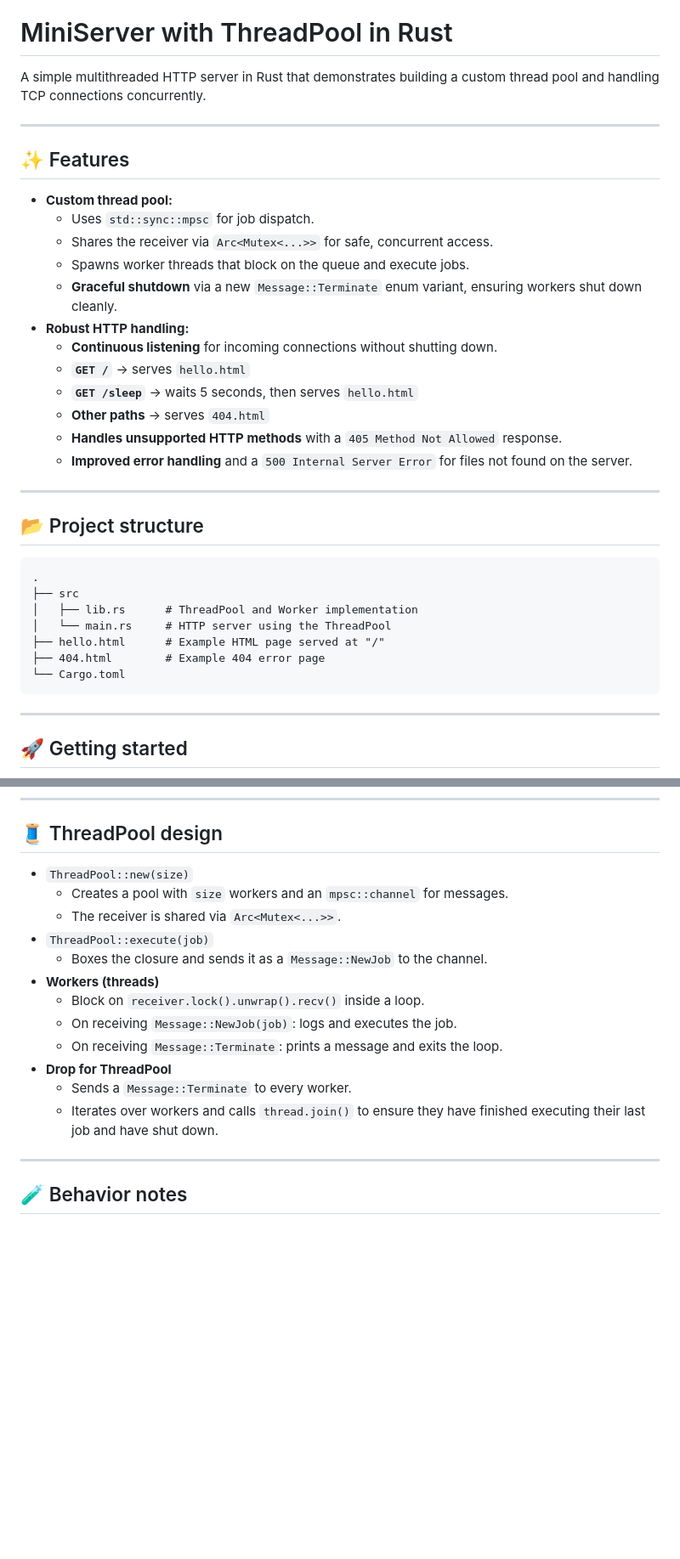
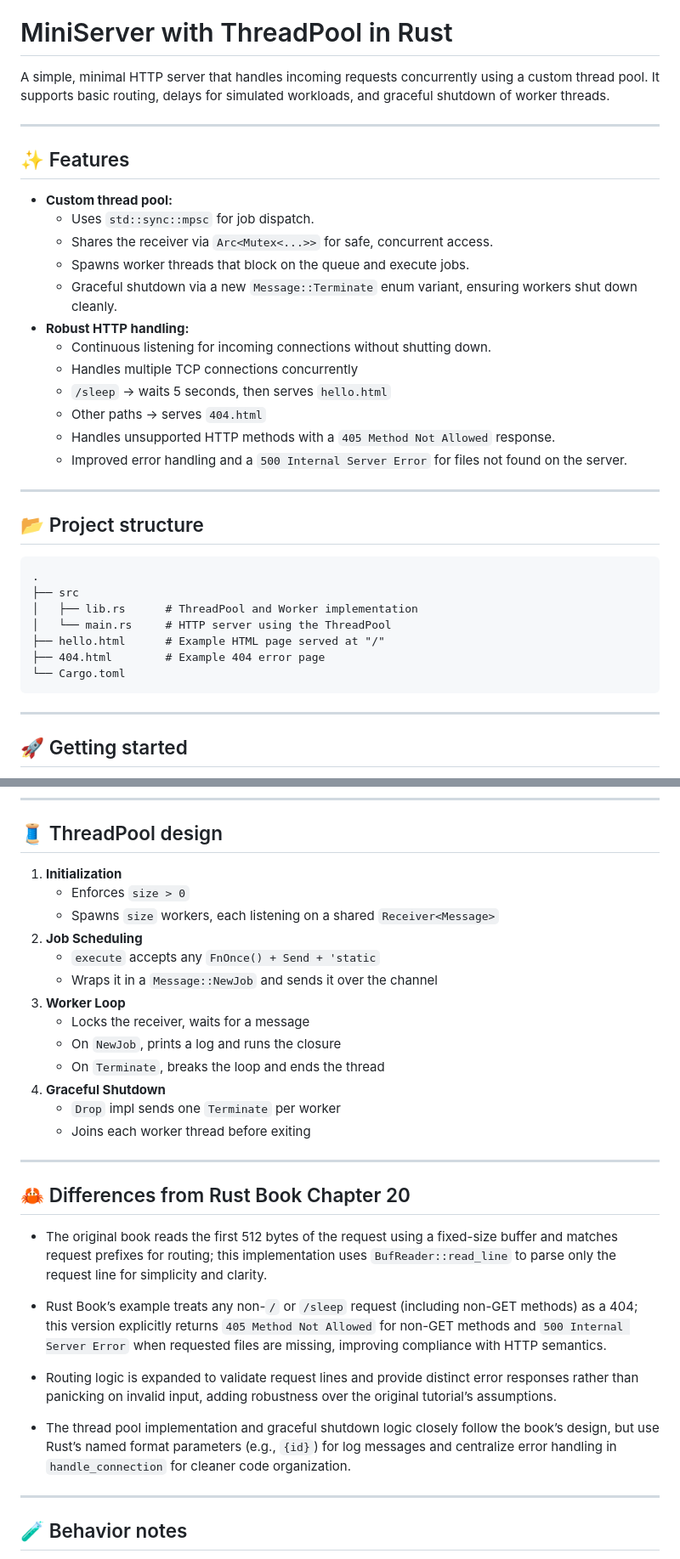
Before and after one commit to JaimeFine/Rust_Learning_Projects, a Markdown page: miniserver/README.md, 2 parts joined by grey strips. Shown at 85% size. Rendered like a GitHub page; blank space fills up the shorter version.

`````diff
--- a/miniserver/README.md
+++ b/miniserver/README.md
@@ -2,7 +2,7 @@
 
 # MiniServer with ThreadPool in Rust
 
-A simple multithreaded HTTP server in Rust that demonstrates building a custom thread pool and handling TCP connections concurrently.
+A simple, minimal HTTP server that handles incoming requests concurrently using a custom thread pool. It supports basic routing, delays for simulated workloads, and graceful shutdown of worker threads.
 
 ---
 
@@ -12,14 +12,14 @@ A simple multithreaded HTTP server in Rust that demonstrates building a custom t
     * Uses `std::sync::mpsc` for job dispatch.
     * Shares the receiver via `Arc<Mutex<...>>` for safe, concurrent access.
     * Spawns worker threads that block on the queue and execute jobs.
-    * **Graceful shutdown** via a new `Message::Terminate` enum variant, ensuring workers shut down cleanly.
+    * Graceful shutdown via a new `Message::Terminate` enum variant, ensuring workers shut down cleanly.
 * **Robust HTTP handling:**
-    * **Continuous listening** for incoming connections without shutting down.
-    * **`GET /`** → serves `hello.html`
-    * **`GET /sleep`** → waits 5 seconds, then serves `hello.html`
-    * **Other paths** → serves `404.html`
-    * **Handles unsupported HTTP methods** with a `405 Method Not Allowed` response.
-    * **Improved error handling** and a `500 Internal Server Error` for files not found on the server.
+    * Continuous listening for incoming connections without shutting down.
+    * Handles multiple TCP connections concurrently
+    * `/sleep` → waits 5 seconds, then serves `hello.html`
+    * Other paths → serves `404.html`
+    * Handles unsupported HTTP methods with a `405 Method Not Allowed` response.
+    * Improved error handling and a `500 Internal Server Error` for files not found on the server.
 
 ---
 
@@ -33,7 +33,7 @@ A simple multithreaded HTTP server in Rust that demonstrates building a custom t
 ├── hello.html      # Example HTML page served at "/"
 ├── 404.html        # Example 404 error page
 └── Cargo.toml
-````
+```
 
 -----
 
@@ -78,18 +78,31 @@ curl -X POST [http://127.0.0.1:7878/](http://127.0.0.1:7878/)
 
 ## 🧵 ThreadPool design
 
-  * `ThreadPool::new(size)`
-      * Creates a pool with `size` workers and an `mpsc::channel` for messages.
-      * The receiver is shared via `Arc<Mutex<...>>`.
-  * `ThreadPool::execute(job)`
-      * Boxes the closure and sends it as a `Message::NewJob` to the channel.
-  * **Workers (threads)**
-      * Block on `receiver.lock().unwrap().recv()` inside a loop.
-      * On receiving `Message::NewJob(job)`: logs and executes the job.
-      * On receiving `Message::Terminate`: prints a message and exits the loop.
-  * **Drop for ThreadPool**
-      * Sends a `Message::Terminate` to every worker.
-      * Iterates over workers and calls `thread.join()` to ensure they have finished executing their last job and have shut down.
+1. **Initialization**
+   - Enforces `size > 0`
+   - Spawns `size` workers, each listening on a shared `Receiver<Message>`
+2. **Job Scheduling**
+   - `execute` accepts any `FnOnce() + Send + 'static`
+   - Wraps it in a `Message::NewJob` and sends it over the channel
+3. **Worker Loop**
+   - Locks the receiver, waits for a message
+   - On `NewJob`, prints a log and runs the closure
+   - On `Terminate`, breaks the loop and ends the thread
+4. **Graceful Shutdown**
+   - `Drop` impl sends one `Terminate` per worker
+   - Joins each worker thread before exiting
+
+-----
+
+## 🦀 Differences from Rust Book Chapter 20
+
+- The original book reads the first 512 bytes of the request using a fixed-size buffer and matches request prefixes for routing; this implementation uses `BufReader::read_line` to parse only the request line for simplicity and clarity.
+
+- Rust Book’s example treats any non-`/` or `/sleep` request (including non-GET methods) as a 404; this version explicitly returns `405 Method Not Allowed` for non-GET methods and `500 Internal Server Error` when requested files are missing, improving compliance with HTTP semantics.
+
+- Routing logic is expanded to validate request lines and provide distinct error responses rather than panicking on invalid input, adding robustness over the original tutorial’s assumptions.
+
+- The thread pool implementation and graceful shutdown logic closely follow the book’s design, but use Rust’s named format parameters (e.g., `{id}`) for log messages and centralize error handling in `handle_connection` for cleaner code organization.
 
 -----
 
`````
Also changed, not shown: other parts of miniserver/README.md (+23 -0 lines).
